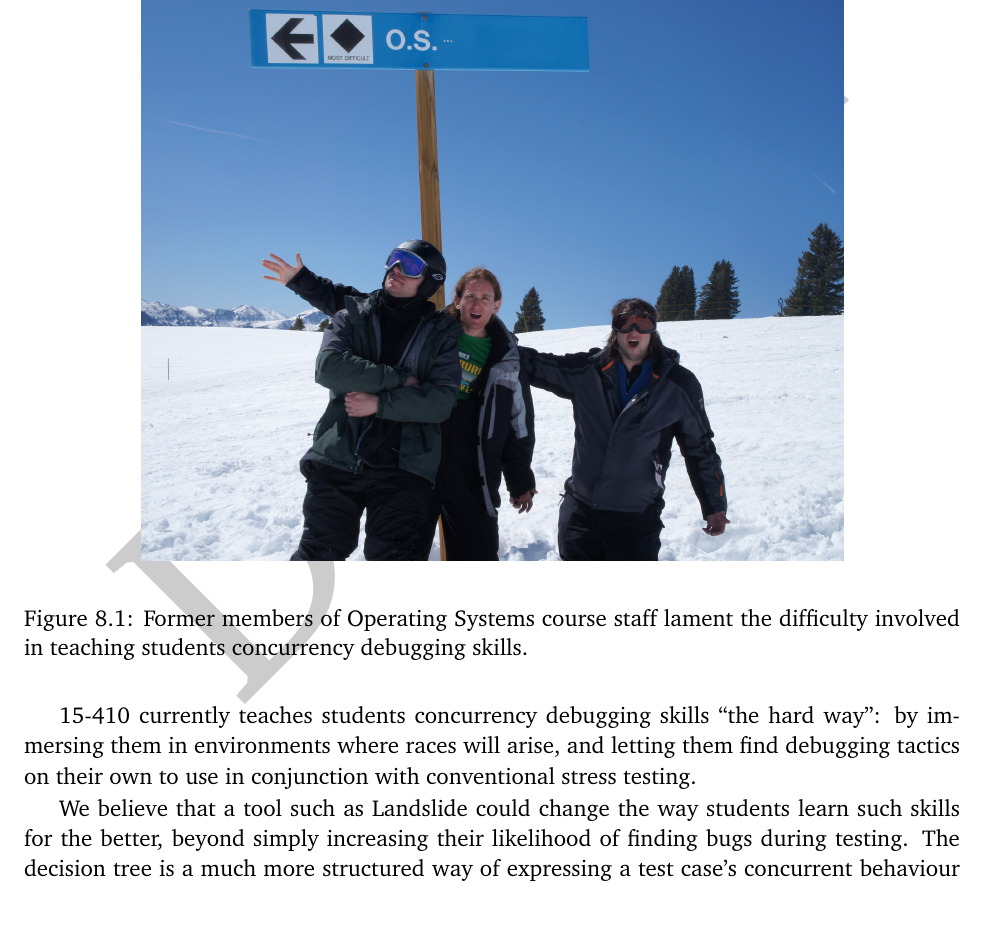
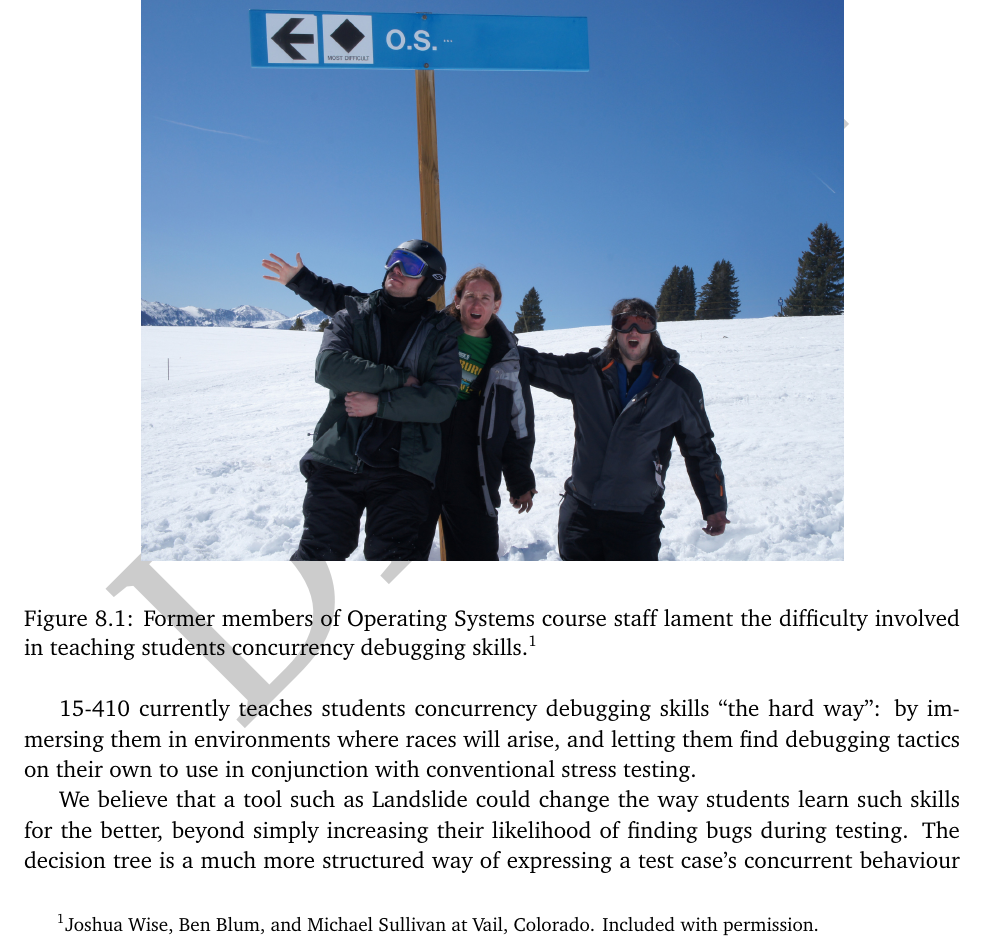
Before and after one commit to bblum/thesis, a LaTeX thesis (thesis.tex, which reads futurework.tex): part of page 68 of 88, cut so that both start at the same text, the shorter picture padded with empty space. Compiled offline with pdfLaTeX.

Commit message:
credit vail photo

```diff
--- a/futurework.tex
+++ b/futurework.tex
@@ -31,8 +31,9 @@ Landslide is also missing functionality to automatically identify decision point
 	\begin{center}
 	\includegraphics[width=0.75\textwidth]{wont-modify-vail.jpg}
 	\end{center}
-	\caption{Former members of Operating Systems course staff lament the difficulty involved in teaching students concurrency debugging skills.}
+	\caption{Former members of Operating Systems course staff lament the difficulty involved in teaching students concurrency debugging skills.\textsuperscript{1}}
 \end{figure*}
+\footnotetext{Joshua Wise, Ben Blum, and Michael Sullivan at Vail, Colorado. Included with permission.}
 
 15-410 currently teaches students concurrency debugging skills ``the hard way'': by immersing them in environments where races will arise, and letting them find debugging tactics on their own to use in conjunction with conventional stress testing.
 
```
